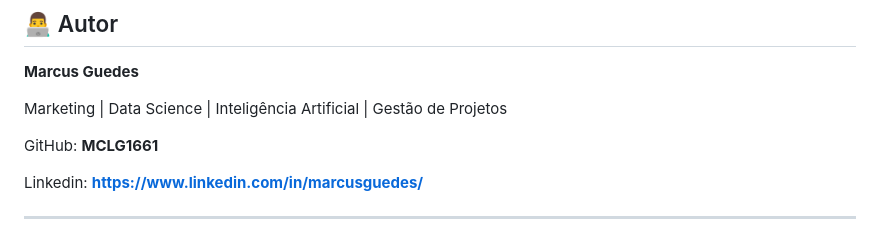
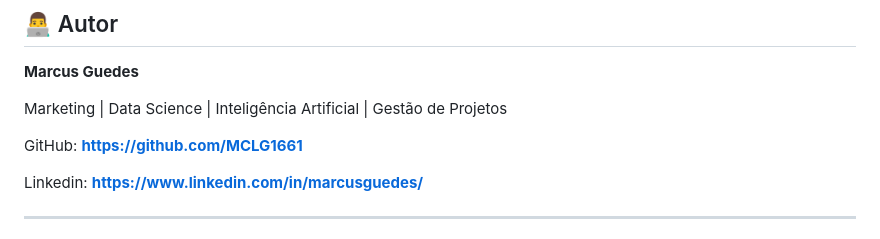
Before and after one commit to MCLG1661/Memorias-Invisiveis-Preservando-Historias-Antes-Que-Se-Apaguem, a Markdown page: README.md, the part around the change. Drawn GitHub-style.

Commit message:
Update GitHub link in README

```diff
--- a/README.md
+++ b/README.md
@@ -918,7 +918,7 @@ O deploy público utiliza a versão do produto mantida no GitHub.
 
 Marketing | Data Science | Inteligência Artificial | Gestão de Projetos
 
-GitHub: **MCLG1661**
+GitHub: **https://github.com/MCLG1661**
 
 Linkedin: **https://www.linkedin.com/in/marcusguedes/**
 
```
